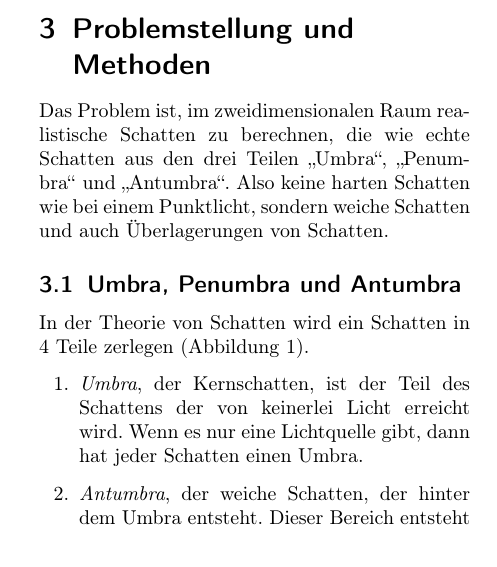
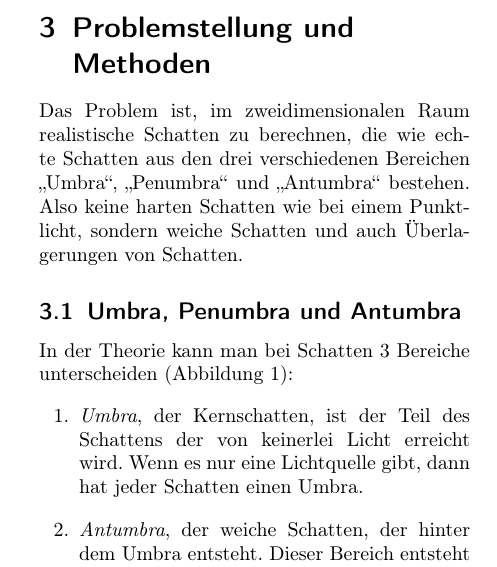
Before and after one commit to Banana4Life/RayTracer, a LaTeX document (paper/raytracer.tex, which reads paper/content/methods.tex): part of one column of page 1 of 7, cut so that both start at the same text. Compiled offline with pdfLaTeX.

Commit message:
better wording

```diff
--- a/paper/content/methods.tex
+++ b/paper/content/methods.tex
@@ -2,7 +2,7 @@
 \section{Problemstellung und Methoden}
 
 Das Problem ist, im zweidimensionalen Raum realistische Schatten zu berechnen, die wie echte
-Schatten aus den drei Teilen "`Umbra"', "`Penumbra"' und "`Antumbra"'.
+Schatten aus den drei verschiedenen Bereichen "`Umbra"', "`Penumbra"' und "`Antumbra"' bestehen.
 Also keine harten Schatten wie bei einem Punktlicht, sondern weiche Schatten und auch
 Überlagerungen von Schatten.
 
@@ -15,7 +15,7 @@ Also keine harten Schatten wie bei einem Punktlicht, sondern weiche Schatten und
 
 \subsection{Umbra, Penumbra und Antumbra}
 
-In der Theorie von Schatten wird ein Schatten in 4 Teile zerlegen (Abbildung \ref{fig:umbra}).
+In der Theorie kann man bei Schatten 3 Bereiche unterscheiden (Abbildung \ref{fig:umbra}):
 \begin{enumerate}
  \item \emph{Umbra}, der Kernschatten, ist der Teil des Schattens der von keinerlei Licht erreicht wird.
        Wenn es nur eine Lichtquelle gibt, dann hat jeder Schatten einen Umbra.
```
